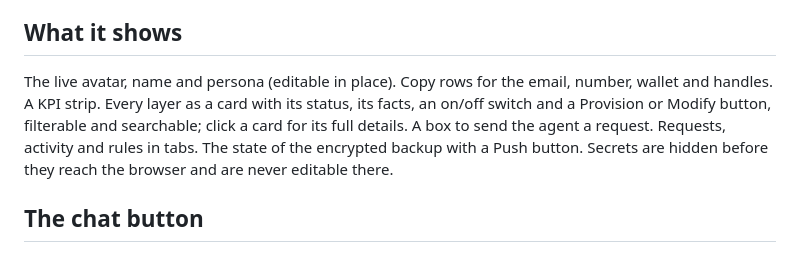
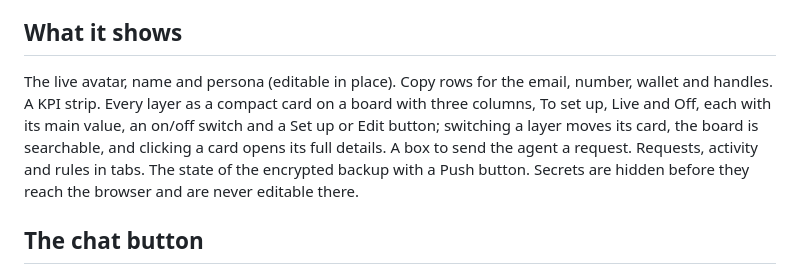
Before and after one commit to 0xArx/Humanize, a Markdown page: layers/22-dashboard.md, the part around the change. Rendered like a GitHub page.

```diff
--- a/layers/22-dashboard.md
+++ b/layers/22-dashboard.md
@@ -18,7 +18,7 @@ Start it as soon as the identity exists so the human can watch layers fill in du
 
 ## What it shows
 
-The live avatar, name and persona (editable in place). Copy rows for the email, number, wallet and handles. A KPI strip. Every layer as a card with its status, its facts, an on/off switch and a Provision or Modify button, filterable and searchable; click a card for its full details. A box to send the agent a request. Requests, activity and rules in tabs. The state of the encrypted backup with a Push button. Secrets are hidden before they reach the browser and are never editable there.
+The live avatar, name and persona (editable in place). Copy rows for the email, number, wallet and handles. A KPI strip. Every layer as a compact card on a board with three columns, To set up, Live and Off, each with its main value, an on/off switch and a Set up or Edit button; switching a layer moves its card, the board is searchable, and clicking a card opens its full details. A box to send the agent a request. Requests, activity and rules in tabs. The state of the encrypted backup with a Push button. Secrets are hidden before they reach the browser and are never editable there.
 
 ## The chat button
 
```
Also changed, not shown: CHANGELOG.md (+8 -0 lines), README.md (+1 -1 lines), docs/dashboard-dark.png, docs/dashboard-light.png, 7 other files.
